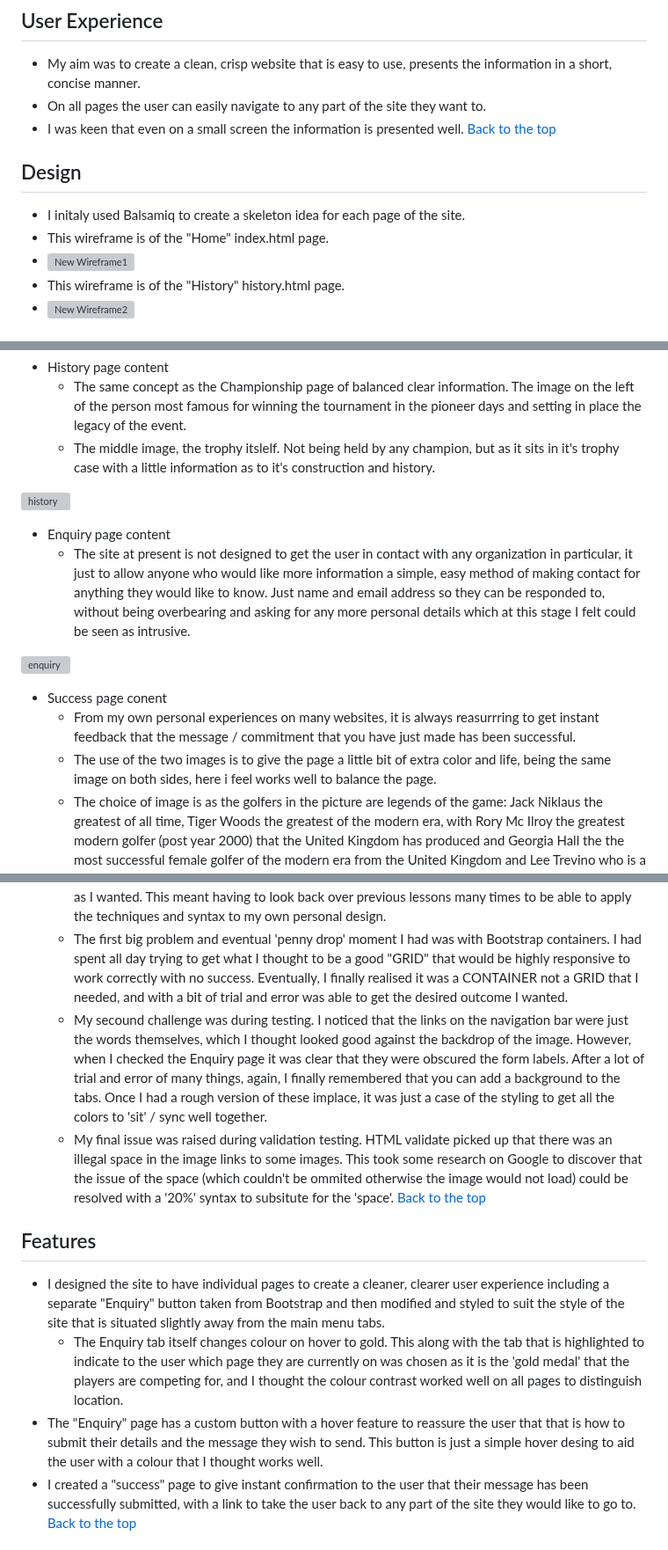
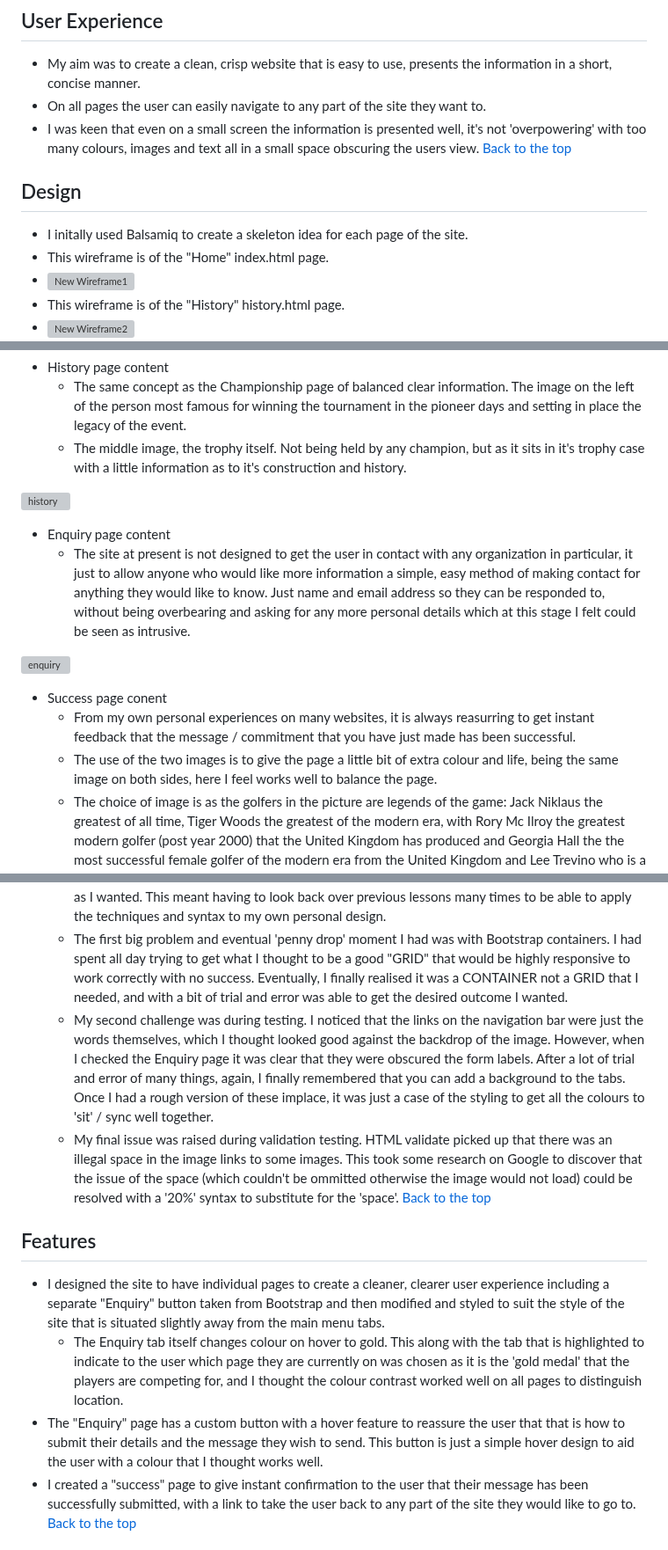
Before and after one commit to Richard-L4/the-majors, a Markdown page: readme.md, 3 parts joined by grey strips. Shown at 88% size. Drawn GitHub-style; grey boxes are pictures that could not be loaded.

Commit message:
spell check

```diff
--- a/readme.md
+++ b/readme.md
@@ -12,10 +12,10 @@
 ## User Experience
 - My aim was to create a clean, crisp website that is easy to use, presents the information in a short, concise manner.
 - On all pages the user can easily navigate to any part of the site they want to.
-- I was keen that even on a small screen the information is presented well.
+- I was keen that even on a small screen the information is presented well, it's not 'overpowering' with too many colours, images and text all in a small space obscuring the users view.
 [Back to the top](#the-majors)
 ## Design
-- I initaly used Balsamiq to create a skeleton idea for each page of the site.
+- I initally used Balsamiq to create a skeleton idea for each page of the site.
 - This wireframe is of the "Home" index.html page.
 - ![New Wireframe1](/assets/images/New%20Wireframe%201.png)
 - This wireframe is of the "History" history.html page.
@@ -43,7 +43,7 @@ Here is a list of all the content in the project with detailed descriptions as t
  ![championship](/assets/images/Screenshot%202024-11-18%20113632.png)
 - History page content
     -  The same concept as the Championship page of balanced clear information. The image on the left of the person most famous for winning the tournament in the pioneer days and setting in place the legacy of the event.
-    -  The middle image, the trophy itslelf. Not being held by any champion, but as it sits in it's trophy case with a little information as to it's construction and history.
+    -  The middle image, the trophy itself. Not being held by any champion, but as it sits in it's trophy case with a little information as to it's construction and history.
 
  ![history](/assets/images/Screenshot%202024-11-18%20113713.png)
 - Enquiry page content
@@ -51,8 +51,8 @@ Here is a list of all the content in the project with detailed descriptions as t
 
  ![enquiry](/assets/images/Screenshot%202024-11-18%20113745.png)
 - Success page conent
-    -  From my own personal experiences on many websites, it is always reasurrring to get instant feedback that the message / commitment that you have just made has been successful.
-    -  The use of the two images is to give the page a little bit of extra color and life, being the same image on both sides, here i feel works well to balance the page.
+    -  From my own personal experiences on many websites, it is always reasurring to get instant feedback that the message / commitment that you have just made has been successful.
+    -  The use of the two images is to give the page a little bit of extra colour and life, being the same image on both sides, here I feel works well to balance the page.
     -  The choice of image is as the golfers in the picture are legends of the game: Jack Niklaus the greatest of all time, Tiger Woods the greatest of the modern era, with Rory Mc Ilroy the greatest modern golfer (post year 2000) that the United Kingdom has produced and Georgia Hall the the most successful female golfer of the modern era from the United Kingdom and Lee Trevino who is a long time friend and rival of Jack Nicklaus and a great ambassador in general.
 
  ![success](/assets/images/Screenshot%202024-11-18%20113840.png)
@@ -62,13 +62,13 @@ Here is a list of all the content in the project with detailed descriptions as t
     - Being my first solo project, I was keen to reinforce the principal teachings from the three walkthrough projects.
     - The main issue I had several times, was getting the concept idea of what I wanted to do to appear as I wanted. This meant having to look back over previous lessons many times to be able to apply the techniques and syntax to my own personal design.
     - The first big problem and eventual 'penny drop' moment I had was with Bootstrap containers. I had spent all day trying to get what I thought to be a good "GRID" that would be highly responsive to work correctly with no success. Eventually, I finally realised it was a CONTAINER not a GRID that I needed, and with a bit of trial and error was able to get the desired outcome I wanted.
-    - My secound challenge was during testing. I noticed that the links on the navigation bar were just the words themselves, which I thought looked good against the backdrop of the image. However, when I checked the Enquiry page it was clear that they were obscured the form labels. After a lot of trial and error of many things, again, I finally remembered that you can add a background to the tabs. Once I had a rough version of these implace, it was just a case of the styling to get all the colors to 'sit' / sync well together.
-    - My final issue was raised during validation testing. HTML validate picked up that there was an illegal space in the image links to some images. This took some research on Google to discover that the issue of the space (which couldn't be ommited otherwise the image would not load) could be resolved with a '20%' syntax to subsitute for the 'space'.
+    - My second challenge was during testing. I noticed that the links on the navigation bar were just the words themselves, which I thought looked good against the backdrop of the image. However, when I checked the Enquiry page it was clear that they were obscured the form labels. After a lot of trial and error of many things, again, I finally remembered that you can add a background to the tabs. Once I had a rough version of these implace, it was just a case of the styling to get all the colours to 'sit' / sync well together.
+    - My final issue was raised during validation testing. HTML validate picked up that there was an illegal space in the image links to some images. This took some research on Google to discover that the issue of the space (which couldn't be ommitted otherwise the image would not load) could be resolved with a '20%' syntax to substitute for the 'space'.
 [Back to the top](#the-majors)
 ## Features
 - I designed the site to have individual pages to create a cleaner, clearer user experience including a separate "Enquiry" button taken from Bootstrap and then modified and styled to suit the style of the site that is situated slightly away from the main menu tabs.
     - The Enquiry tab itself changes colour on hover to gold. This along with the tab that is highlighted to indicate to the user which page they are currently on was chosen as it is the 'gold medal' that the players are competing for, and I thought the colour contrast worked well on all pages to distinguish location.
-- The "Enquiry" page has a custom button with a hover feature to reassure the user that that is how to submit their details and the message they wish to send. This button is just a simple hover desing to aid the user with a colour that I thought works well.
+- The "Enquiry" page has a custom button with a hover feature to reassure the user that that is how to submit their details and the message they wish to send. This button is just a simple hover design to aid the user with a colour that I thought works well.
 - I created a "success" page to give instant confirmation to the user that their message has been successfully submitted, with a link to take the user back to any part of the site they would like to go to.
 [Back to the top](#the-majors)
 
```
Also changed, not shown: other parts of readme.md (+5 -5 lines).
